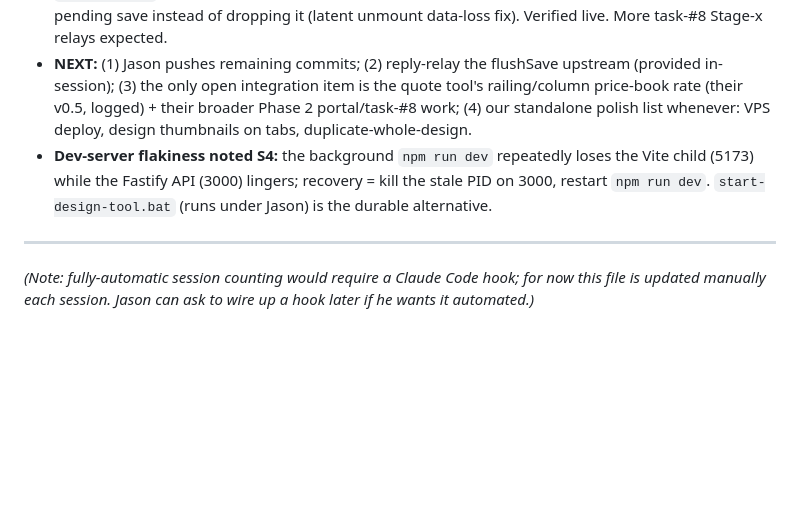
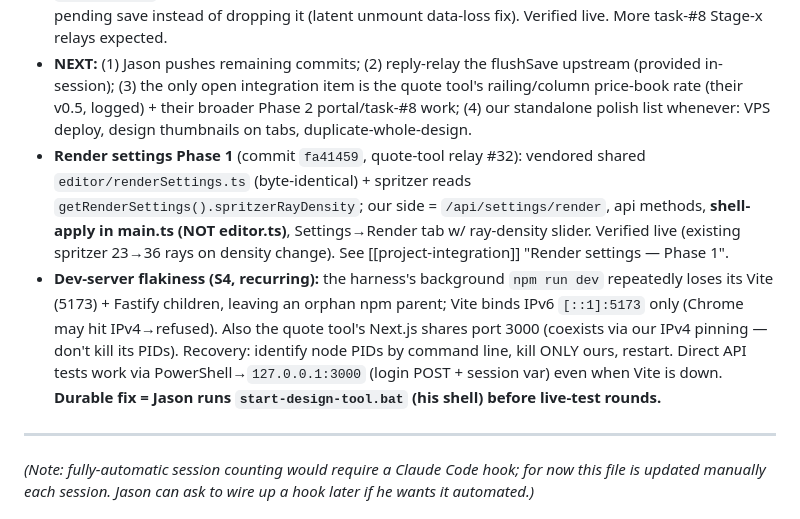
Before and after one commit to Yule-Love-Lights/design-tool, a Markdown page: docs/context/session_log.md, the part around the change. Drawn GitHub-style; blank space fills up the shorter version.

```diff
--- a/docs/context/session_log.md
+++ b/docs/context/session_log.md
@@ -72,7 +72,8 @@ All three A2 follow-ups DONE + verified live (see [[project-integration]] "A2 fo
 - **A2 fully closed both sides** (commits through `32aa324` column wrap-hide + docs `8353b79`); quote tool confirmed re-copy, zero `[yll]` markers, cores byte-identical.
 - **Post-A2 upstream:** `flushSave()`/`EditorHandle` (commit `655b8e8`, quote-tool task #8 Stage A) — `renderEditor` now returns an EditorHandle (callable destroy + optional flushSave); destroy flushes a pending save instead of dropping it (latent unmount data-loss fix). Verified live. More task-#8 Stage-x relays expected.
 - **NEXT:** (1) Jason pushes remaining commits; (2) reply-relay the flushSave upstream (provided in-session); (3) the only open integration item is the quote tool's railing/column price-book rate (their v0.5, logged) + their broader Phase 2 portal/task-#8 work; (4) our standalone polish list whenever: VPS deploy, design thumbnails on tabs, duplicate-whole-design.
-- **Dev-server flakiness noted S4:** the background `npm run dev` repeatedly loses the Vite child (5173) while the Fastify API (3000) lingers; recovery = kill the stale PID on 3000, restart `npm run dev`. `start-design-tool.bat` (runs under Jason) is the durable alternative.
+- **Render settings Phase 1** (commit `fa41459`, quote-tool relay #32): vendored shared `editor/renderSettings.ts` (byte-identical) + spritzer reads `getRenderSettings().spritzerRayDensity`; our side = `/api/settings/render`, api methods, **shell-apply in main.ts (NOT editor.ts)**, Settings→Render tab w/ ray-density slider. Verified live (existing spritzer 23→36 rays on density change). See [[project-integration]] "Render settings — Phase 1".
+- **Dev-server flakiness (S4, recurring):** the harness's background `npm run dev` repeatedly loses its Vite (5173) + Fastify children, leaving an orphan npm parent; Vite binds IPv6 `[::1]:5173` only (Chrome may hit IPv4→refused). Also the quote tool's Next.js shares port 3000 (coexists via our IPv4 pinning — don't kill its PIDs). Recovery: identify node PIDs by command line, kill ONLY ours, restart. Direct API tests work via PowerShell→`127.0.0.1:3000` (login POST + session var) even when Vite is down. **Durable fix = Jason runs `start-design-tool.bat` (his shell) before live-test rounds.**
 
 ---
 
```
Also changed, not shown: docs/context/project_integration.md (+7 -0 lines).
